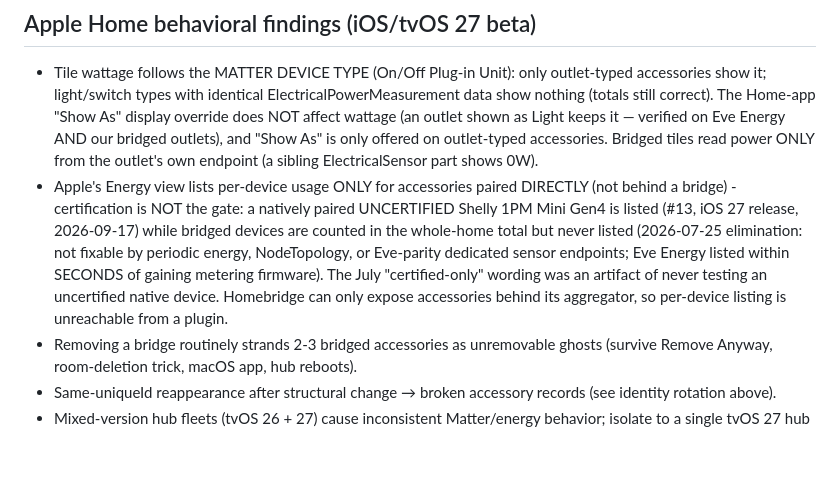
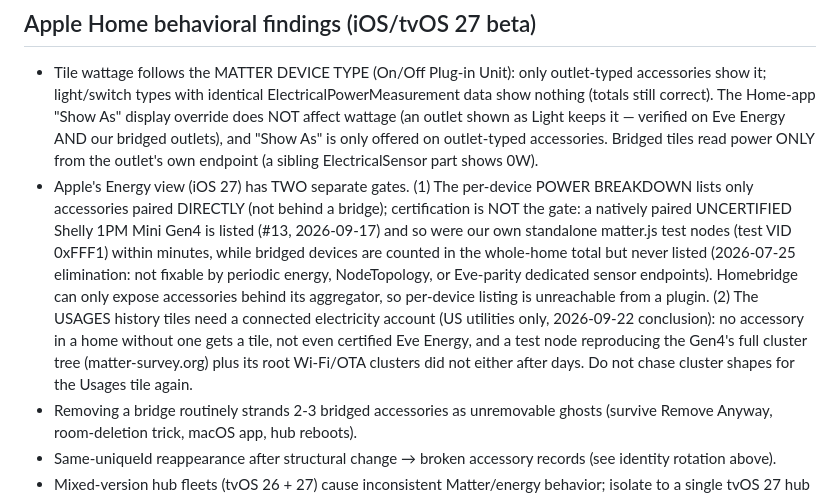
Before and after one commit to keremerkan/homebridge-shelly-matter, a Markdown page: CLAUDE.md, the part around the change. Rendered like a GitHub page; blank space fills up the shorter version.

```diff
--- a/CLAUDE.md
+++ b/CLAUDE.md
@@ -213,16 +213,21 @@ needed anymore. engines enforces >=2.3.0.
   and "Show As" is only offered on outlet-typed accessories. Bridged tiles
   read power ONLY from the outlet's own endpoint (a sibling ElectricalSensor
   part shows 0W).
-- Apple's Energy view lists per-device usage ONLY for accessories paired
-  DIRECTLY (not behind a bridge) - certification is NOT the gate: a natively
-  paired UNCERTIFIED Shelly 1PM Mini Gen4 is listed (#13, iOS 27 release,
-  2026-09-17) while bridged devices are counted in the whole-home total but
-  never listed (2026-07-25 elimination: not fixable by periodic energy,
-  NodeTopology, or Eve-parity dedicated sensor endpoints; Eve Energy listed
-  within SECONDS of gaining metering firmware). The July "certified-only"
-  wording was an artifact of never testing an uncertified native device.
-  Homebridge can only expose accessories behind its aggregator, so per-device
-  listing is unreachable from a plugin.
+- Apple's Energy view (iOS 27) has TWO separate gates. (1) The per-device
+  POWER BREAKDOWN lists only accessories paired DIRECTLY (not behind a
+  bridge); certification is NOT the gate: a natively paired UNCERTIFIED
+  Shelly 1PM Mini Gen4 is listed (#13, 2026-09-17) and so were our own
+  standalone matter.js test nodes (test VID 0xFFF1) within minutes, while
+  bridged devices are counted in the whole-home total but never listed
+  (2026-07-25 elimination: not fixable by periodic energy, NodeTopology, or
+  Eve-parity dedicated sensor endpoints). Homebridge can only expose
+  accessories behind its aggregator, so per-device listing is unreachable
+  from a plugin. (2) The USAGES history tiles need a connected electricity
+  account (US utilities only, 2026-09-22 conclusion): no accessory in a home
+  without one gets a tile, not even certified Eve Energy, and a test node
+  reproducing the Gen4's full cluster tree (matter-survey.org) plus its root
+  Wi-Fi/OTA clusters did not either after days. Do not chase cluster shapes
+  for the Usages tile again.
 - Removing a bridge routinely strands 2-3 bridged accessories as unremovable
   ghosts (survive Remove Anyway, room-deletion trick, macOS app, hub reboots).
 - Same-uniqueId reappearance after structural change → broken accessory records
```
Also changed, not shown: README.md (+10 -8 lines).
